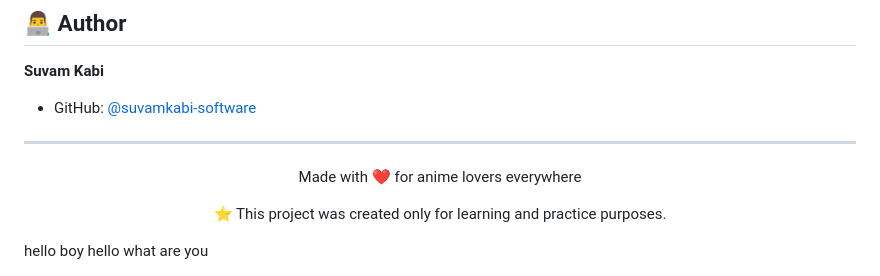
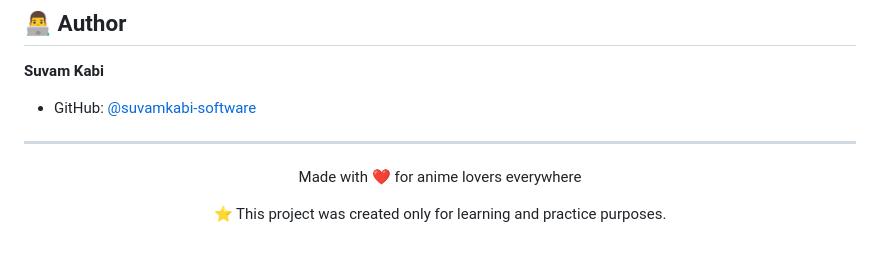
Before and after one commit to suvamkabi-software/Streaming, a Markdown page: README.md, the part around the change. Drawn GitHub-style; blank space fills up the shorter version.

```diff
--- a/README.md
+++ b/README.md
@@ -101,4 +101,3 @@ Contributions are welcome! Here's how:
 <p align="center">
 ⭐ This project was created only for learning and practice purposes.
 </p>
-hello boy hello what are you
```
